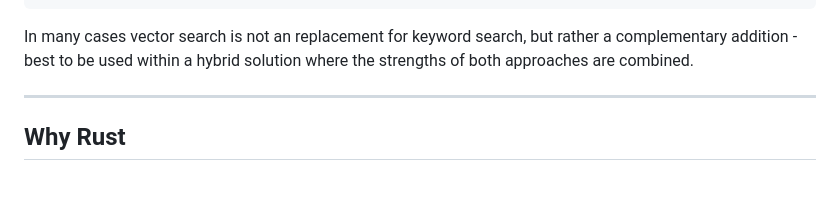
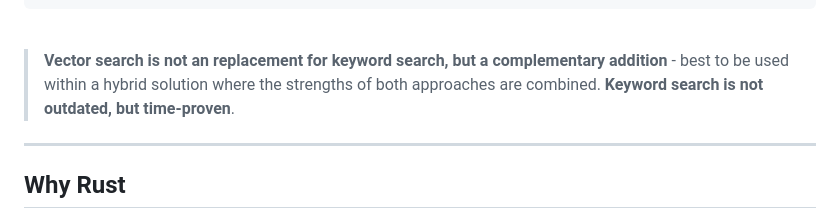
Before and after one commit to SeekStorm/SeekStorm, a Markdown page: README.md, the part around the change. Drawn GitHub-style; blank space fills up the shorter version.

````diff
--- a/README.md
+++ b/README.md
@@ -161,7 +161,9 @@ Vector search enables you to search not only for similar text, but everything th
 - RAG (Retrieval-augmented generation) based on vector search offers only limited real-time capabilities, as it can't process new vocabulary that arrived after the embedding generation
 ```
 
-In many cases vector search is not an replacement for keyword search, but rather a complementary addition - best to be used within a hybrid solution where the strengths of both approaches are combined.
+<br>
+
+> **Vector search is not an replacement for keyword search, but a complementary addition** - best to be used within a hybrid solution where the strengths of both approaches are combined. **Keyword search is not outdated, but time-proven**.
 
 ---
 
````
